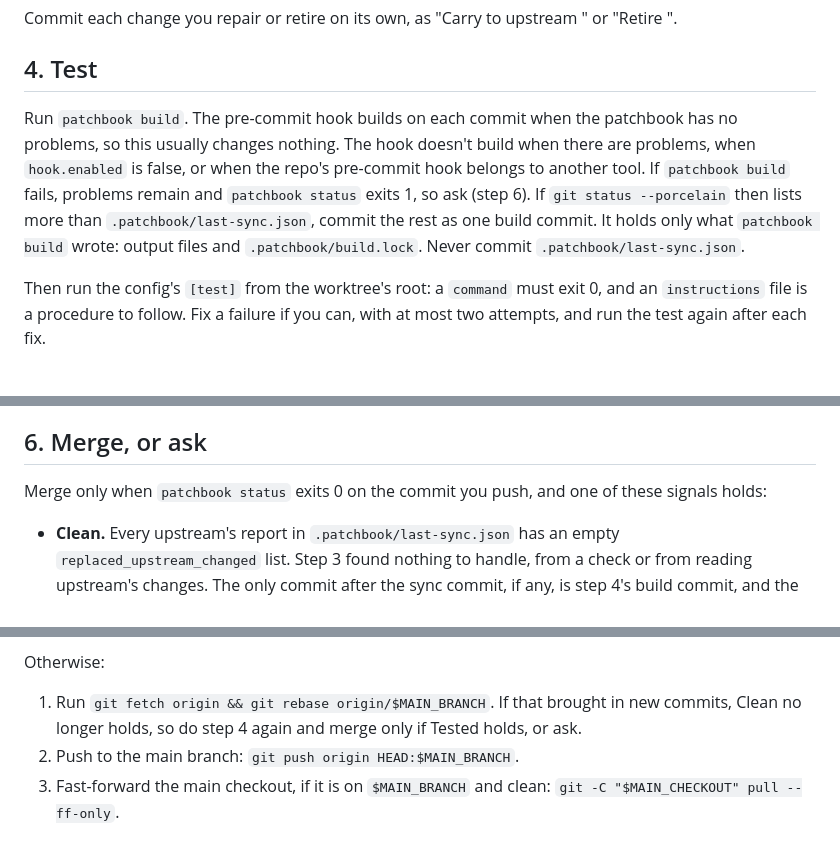
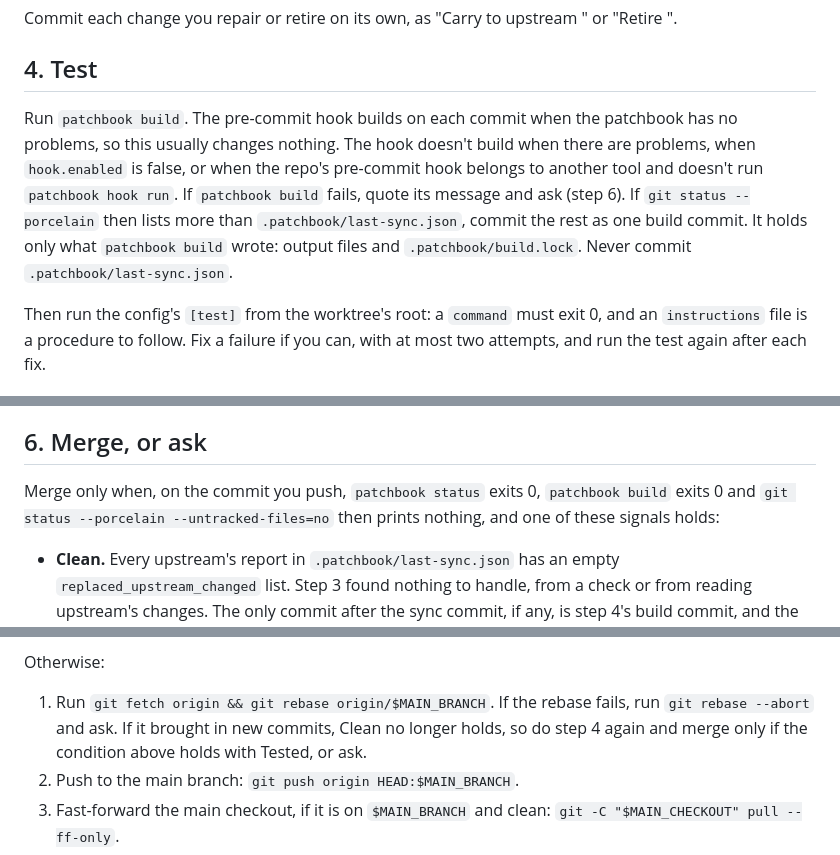
Before and after one commit to willgosnold/patchbook, a Markdown page: skills/patchbook-update/SKILL.md, 3 parts joined by grey strips. Rendered like a GitHub page.

Commit message:
fix(skill): require patchbook build to pass before merging
patchbook build refuses when output was edited since the last build,
while patchbook status still exits 0, so a status-only gate merged a
build that would not run. Step 6 now needs status 0, build 0 and no
tracked changes after the build on the pushed commit. Step 4 quotes a
failing build's message and asks, and a failed final rebase is aborted.

Co-Authored-By: Claude Opus 5.5 <noreply@anthropic.com>

```diff
--- a/skills/patchbook-update/SKILL.md
+++ b/skills/patchbook-update/SKILL.md
@@ -51,7 +51,7 @@ Commit each change you repair or retire on its own, as "Carry <change> to upstre
 
 ## 4. Test
 
-Run `patchbook build`. The pre-commit hook builds on each commit when the patchbook has no problems, so this usually changes nothing. The hook doesn't build when there are problems, when `hook.enabled` is false, or when the repo's pre-commit hook belongs to another tool. If `patchbook build` fails, problems remain and `patchbook status` exits 1, so ask (step 6). If `git status --porcelain` then lists more than `.patchbook/last-sync.json`, commit the rest as one build commit. It holds only what `patchbook build` wrote: output files and `.patchbook/build.lock`. Never commit `.patchbook/last-sync.json`.
+Run `patchbook build`. The pre-commit hook builds on each commit when the patchbook has no problems, so this usually changes nothing. The hook doesn't build when there are problems, when `hook.enabled` is false, or when the repo's pre-commit hook belongs to another tool and doesn't run `patchbook hook run`. If `patchbook build` fails, quote its message and ask (step 6). If `git status --porcelain` then lists more than `.patchbook/last-sync.json`, commit the rest as one build commit. It holds only what `patchbook build` wrote: output files and `.patchbook/build.lock`. Never commit `.patchbook/last-sync.json`.
 
 Then run the config's `[test]` from the worktree's root: a `command` must exit 0, and an `instructions` file is a procedure to follow. Fix a failure if you can, with at most two attempts, and run the test again after each fix.
 
@@ -75,7 +75,7 @@ Ask it, per change: does the result meet the intent on upstream's new text, does
 
 ## 6. Merge, or ask
 
-Merge only when `patchbook status` exits 0 on the commit you push, and one of these signals holds:
+Merge only when, on the commit you push, `patchbook status` exits 0, `patchbook build` exits 0 and `git status --porcelain --untracked-files=no` then prints nothing, and one of these signals holds:
 
 - **Clean.** Every upstream's report in `.patchbook/last-sync.json` has an empty `replaced_upstream_changed` list. Step 3 found nothing to handle, from a check or from reading upstream's changes. The only commit after the sync commit, if any, is step 4's build commit, and the rebase below brings in nothing. A repair, a retirement, a test fix or a review fix voids it.
 - **Tested.** The config's `[test]` has a `command`, and it exited 0 on the commit you push and left tracked files unchanged (`git status --porcelain --untracked-files=no` prints nothing). After any later commit, a review fix included, do step 4 again.
@@ -93,7 +93,7 @@ To ask, push the branch (`git push -u origin HEAD`), open a pull request against
 
 Otherwise:
 
-1. Run `git fetch origin && git rebase origin/$MAIN_BRANCH`. If that brought in new commits, Clean no longer holds, so do step 4 again and merge only if Tested holds, or ask.
+1. Run `git fetch origin && git rebase origin/$MAIN_BRANCH`. If the rebase fails, run `git rebase --abort` and ask. If it brought in new commits, Clean no longer holds, so do step 4 again and merge only if the condition above holds with Tested, or ask.
 2. Push to the main branch: `git push origin HEAD:$MAIN_BRANCH`.
 3. Fast-forward the main checkout, if it is on `$MAIN_BRANCH` and clean: `git -C "$MAIN_CHECKOUT" pull --ff-only`.
 4. Run the config's `[deploy]` command from this worktree's root, and report its output.
```
